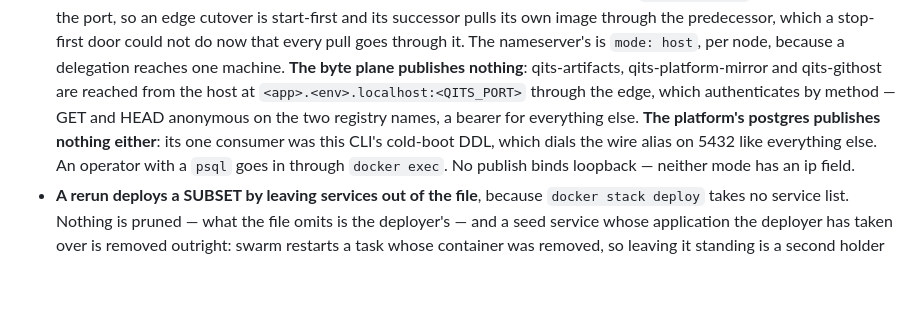
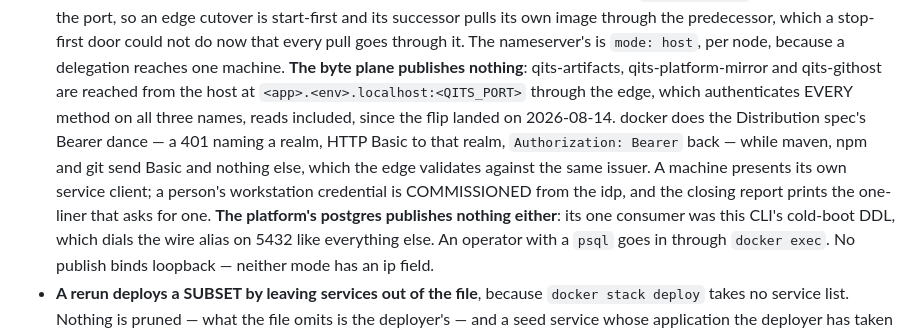
Before and after one commit to QuicklyIterateTheSoftware/qits-bootstrap-cli, a Markdown page: README.md, the part around the change. Rendered like a GitHub page; blank space fills up the shorter version.

```diff
--- a/README.md
+++ b/README.md
@@ -259,8 +259,12 @@ that, each measured on this host rather than assumed:
   pull goes through it. The nameserver's is `mode: host`, per node, because a delegation reaches
   one machine. **The byte plane publishes nothing**: qits-artifacts, qits-platform-mirror and
   qits-githost are reached from the host at `<app>.<env>.localhost:<QITS_PORT>` through the edge,
-  which authenticates by method — GET and HEAD anonymous on the two registry names, a bearer for
-  everything else. **The platform's postgres publishes nothing either**: its one consumer was this
+  which authenticates EVERY method on all three names, reads included, since the flip landed on
+  2026-08-14. docker does the Distribution spec's Bearer dance — a 401 naming a realm, HTTP Basic
+  to that realm, `Authorization: Bearer` back — while maven, npm and git send Basic and nothing
+  else, which the edge validates against the same issuer. A machine presents its own service
+  client; a person's workstation credential is COMMISSIONED from the idp, and the closing report
+  prints the one-liner that asks for one. **The platform's postgres publishes nothing either**: its one consumer was this
   CLI's cold-boot DDL, which dials the wire alias on 5432 like everything else. An operator with a
   `psql` goes in through `docker exec`. No publish binds loopback — neither mode has an ip field.
 - **A rerun deploys a SUBSET by leaving services out of the file**, because `docker stack deploy`
```
Also changed, not shown: AGENTS.md (+6 -2 lines).
